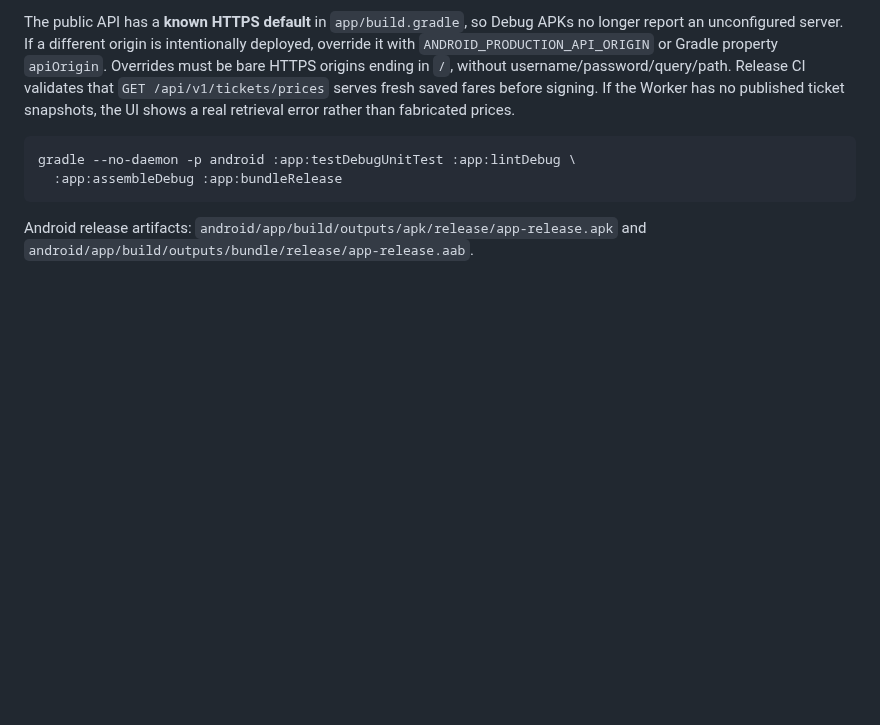
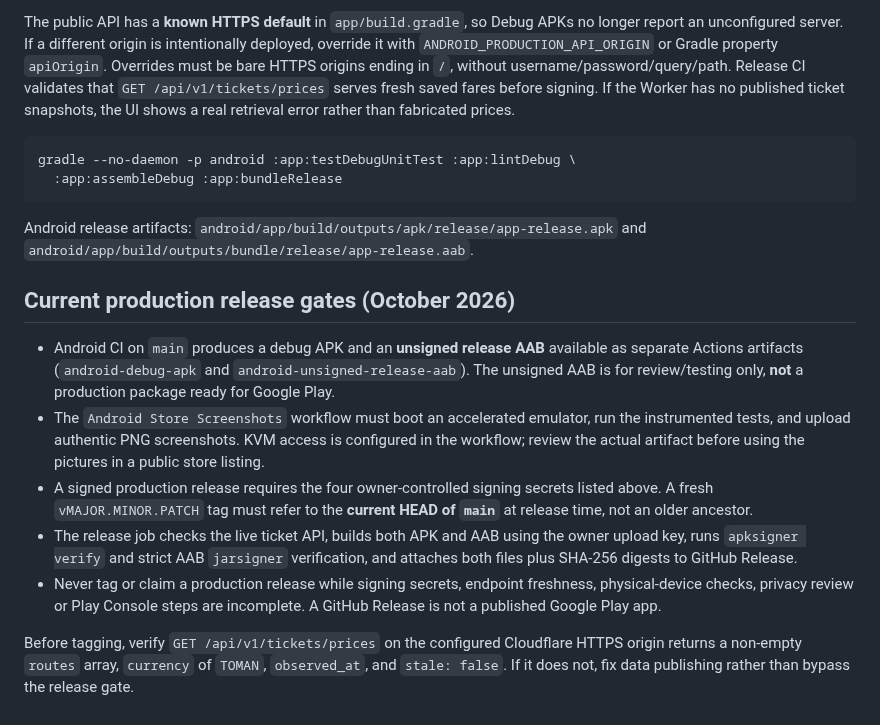
Before and after one commit to abolfazl260/flightiranbot24, a Markdown page: docs/ANDROID_RELEASE.md, the part around the change. Rendered like a GitHub page; blank space fills up the shorter version.

Commit message:
release(android): strengthen production packaging and emulator readiness

```diff
--- a/docs/ANDROID_RELEASE.md
+++ b/docs/ANDROID_RELEASE.md
@@ -107,3 +107,28 @@ gradle --no-daemon -p android :app:testDebugUnitTest :app:lintDebug \
 
 Android release artifacts: `android/app/build/outputs/apk/release/app-release.apk`
 and `android/app/build/outputs/bundle/release/app-release.aab`.
+
+## Current production release gates (October 2026)
+
+- Android CI on `main` produces a debug APK and an **unsigned release AAB**
+  available as separate Actions artifacts (`android-debug-apk` and
+  `android-unsigned-release-aab`). The unsigned AAB is for review/testing
+  only, **not** a production package ready for Google Play.
+- The `Android Store Screenshots` workflow must boot an accelerated emulator,
+  run the instrumented tests, and upload authentic PNG screenshots. KVM access
+  is configured in the workflow; review the actual artifact before using the
+  pictures in a public store listing.
+- A signed production release requires the four owner-controlled signing
+  secrets listed above. A fresh `vMAJOR.MINOR.PATCH` tag must refer to the
+  **current HEAD of `main`** at release time, not an older ancestor.
+- The release job checks the live ticket API, builds both APK and AAB using
+  the owner upload key, runs `apksigner verify` and strict AAB `jarsigner`
+  verification, and attaches both files plus SHA-256 digests to GitHub Release.
+- Never tag or claim a production release while signing secrets, endpoint
+  freshness, physical-device checks, privacy review or Play Console steps
+  are incomplete. A GitHub Release is not a published Google Play app.
+
+Before tagging, verify `GET /api/v1/tickets/prices` on the configured
+Cloudflare HTTPS origin returns a non-empty `routes` array, `currency` of
+`TOMAN`, `observed_at`, and `stale: false`. If it does not, fix data
+publishing rather than bypass the release gate.
```
